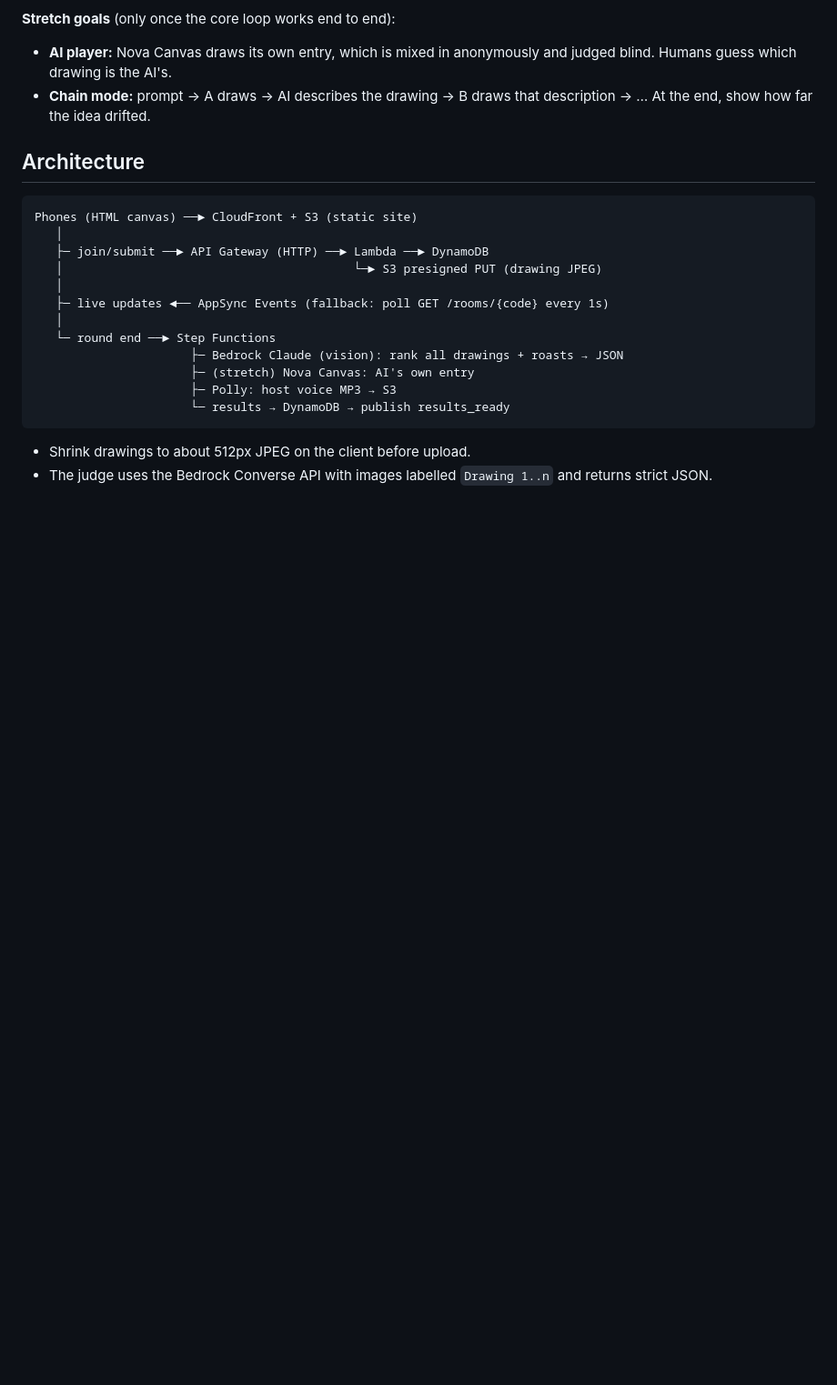
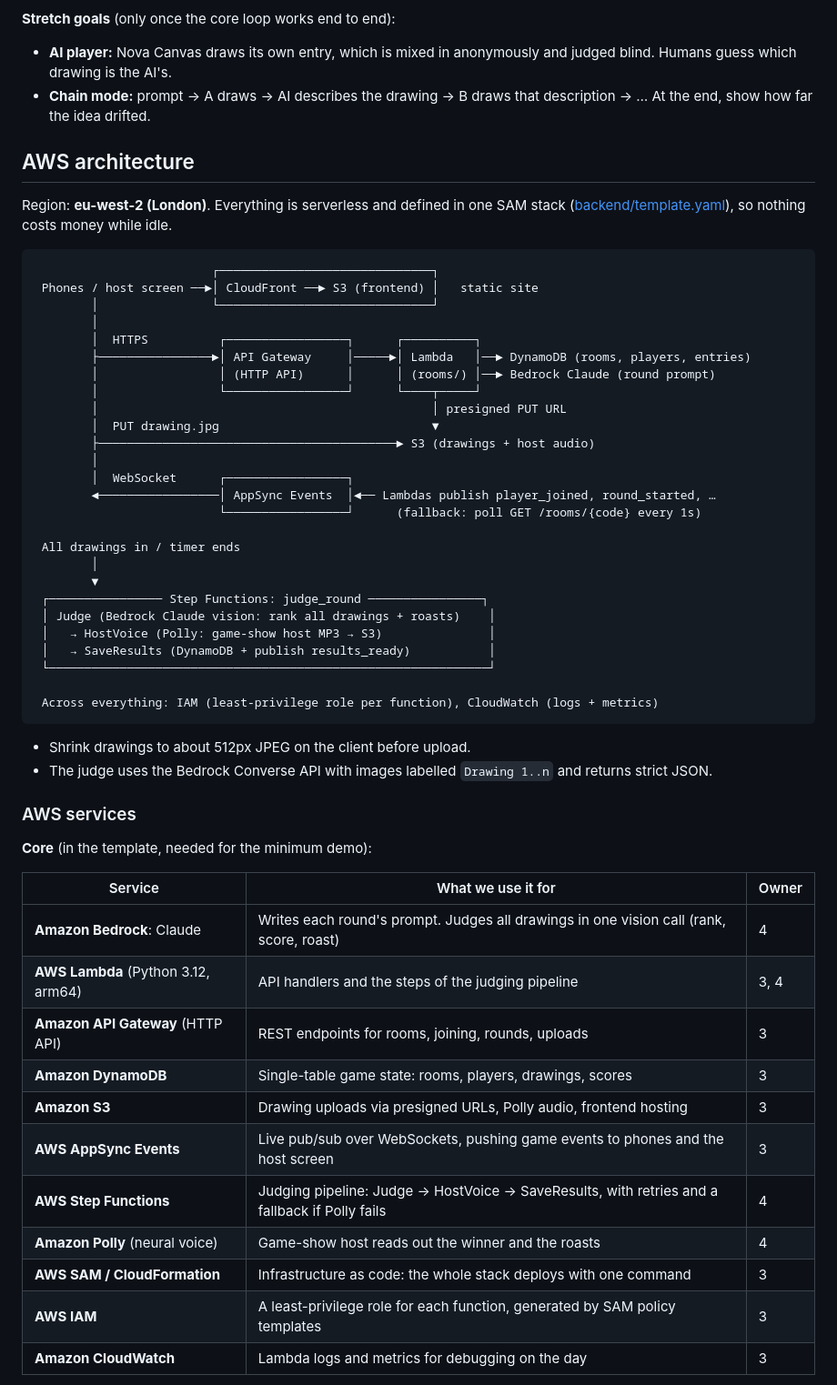
Before and after one commit to Stefanuk12/hackathon_aws, a Markdown page: README.md, the part around one of its changes. Shown at 91% size. GitHub-like rendering; blank space fills up the shorter version.

Commit message:
docs: add AWS services list and architecture diagram to README

````diff
--- a/README.md
+++ b/README.md
@@ -16,22 +16,57 @@ A party game in the style of Gartic Phone. Bedrock writes the prompt, everyone d
 - **AI player:** Nova Canvas draws its own entry, which is mixed in anonymously and judged blind. Humans guess which drawing is the AI's.
 - **Chain mode:** prompt → A draws → AI describes the drawing → B draws that description → … At the end, show how far the idea drifted.
 
-## Architecture
+## AWS architecture
+
+Region: **eu-west-2 (London)**. Everything is serverless and defined in one SAM stack ([backend/template.yaml](backend/template.yaml)), so nothing costs money while idle.
 
 ```
-Phones (HTML canvas) ──► CloudFront + S3 (static site)
-   │
-   ├─ join/submit ──► API Gateway (HTTP) ──► Lambda ──► DynamoDB
-   │                                         └─► S3 presigned PUT (drawing JPEG)
-   │
-   ├─ live updates ◄── AppSync Events (fallback: poll GET /rooms/{code} every 1s)
-   │
-   └─ round end ──► Step Functions
-                      ├─ Bedrock Claude (vision): rank all drawings + roasts → JSON
-                      ├─ (stretch) Nova Canvas: AI's own entry
-                      ├─ Polly: host voice MP3 → S3
-                      └─ results → DynamoDB → publish results_ready
+                         ┌──────────────────────────────┐
+ Phones / host screen ──►│ CloudFront ──► S3 (frontend) │   static site
+        │                └──────────────────────────────┘
+        │
+        │  HTTPS          ┌─────────────────┐      ┌──────────┐
+        ├────────────────►│ API Gateway     │─────►│ Lambda   │──► DynamoDB (rooms, players, entries)
+        │                 │ (HTTP API)      │      │ (rooms/) │──► Bedrock Claude (round prompt)
+        │                 └─────────────────┘      └────┬─────┘
+        │                                               │ presigned PUT URL
+        │  PUT drawing.jpg                              ▼
+        ├──────────────────────────────────────────► S3 (drawings + host audio)
+        │
+        │  WebSocket      ┌─────────────────┐
+        ◄─────────────────│ AppSync Events  │◄── Lambdas publish player_joined, round_started, …
+                          └─────────────────┘      (fallback: poll GET /rooms/{code} every 1s)
+
+ All drawings in / timer ends
+        │
+        ▼
+ ┌──────────────── Step Functions: judge_round ────────────────┐
+ │ Judge (Bedrock Claude vision: rank all drawings + roasts)    │
+ │   → HostVoice (Polly: game-show host MP3 → S3)               │
+ │   → SaveResults (DynamoDB + publish results_ready)           │
+ └──────────────────────────────────────────────────────────────┘
+
+ Across everything: IAM (least-privilege role per function), CloudWatch (logs + metrics)
 ```
 
 - Shrink drawings to about 512px JPEG on the client before upload.
 - The judge uses the Bedrock Converse API with images labelled `Drawing 1..n` and returns strict JSON.
+
+### AWS services
+
+**Core** (in the template, needed for the minimum demo):
+
+| Service | What we use it for | Owner |
+|---|---|---|
+| **Amazon Bedrock**: Claude | Writes each round's prompt. Judges all drawings in one vision call (rank, score, roast) | 4 |
+| **AWS Lambda** (Python 3.12, arm64) | API handlers and the steps of the judging pipeline | 3, 4 |
+| **Amazon API Gateway** (HTTP API) | REST endpoints for rooms, joining, rounds, uploads | 3 |
+| **Amazon DynamoDB** | Single-table game state: rooms, players, drawings, scores | 3 |
+| **Amazon S3** | Drawing uploads via presigned URLs, Polly audio, frontend hosting | 3 |
+| **AWS AppSync Events** | Live pub/sub over WebSockets, pushing game events to phones and the host screen | 3 |
+| **AWS Step Functions** | Judging pipeline: Judge → HostVoice → SaveResults, with retries and a fallback if Polly fails | 4 |
+| **Amazon Polly** (neural voice) | Game-show host reads out the winner and the roasts | 4 |
+| **AWS SAM / CloudFormation** | Infrastructure as code: the whole stack deploys with one command | 3 |
+| **AWS IAM** | A least-privilege role for each function, generated by SAM policy templates | 3 |
+| **Amazon CloudWatch** | Lambda logs and metrics for debugging on the day | 3 |
+
````
Also changed, not shown: other parts of README.md (+20 -0 lines).
